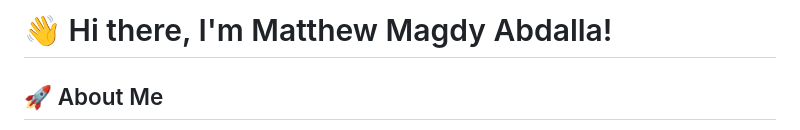
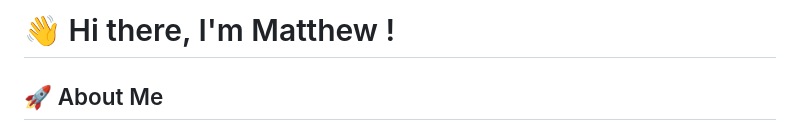
Before and after one commit to Matthew-magdy/Matthew-Magdy, a Markdown page: README.md, the part around the change. Drawn GitHub-style.

```diff
--- a/README.md
+++ b/README.md
@@ -1,5 +1,5 @@
 
-# 👋 Hi there, I'm Matthew Magdy Abdalla!
+# 👋 Hi there, I'm Matthew !
 
 ## 🚀 About Me
 Welcome to my coding playground! I'm on an endless quest to unravel the mysteries of tech. I thrive on challenges, fueled by my passion for backend wizardry and problem-solving prowess.
```
